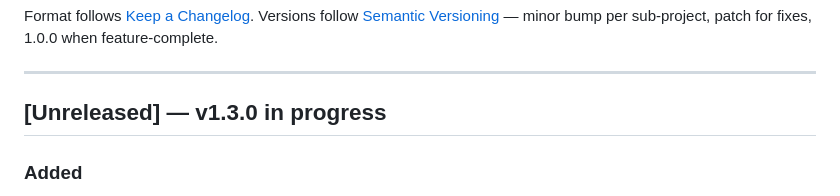
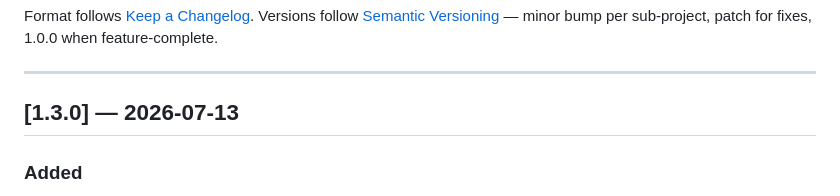
Before and after one commit to DDecoene/WebBaseIII, a Markdown page: CHANGELOG.md, the part around the change. GitHub-like rendering.

Commit message:
docs: mark v1.3.0 released in CHANGELOG

```diff
--- a/CHANGELOG.md
+++ b/CHANGELOG.md
@@ -7,7 +7,7 @@ Versions follow [Semantic Versioning](https://semver.org/) — minor bump per su
 
 ---
 
-## [Unreleased] — v1.3.0 in progress
+## [1.3.0] — 2026-07-13
 
 ### Added
 - `LOOKUP` column qualifier — language grammar and storage layer (#58). Any column can
```
